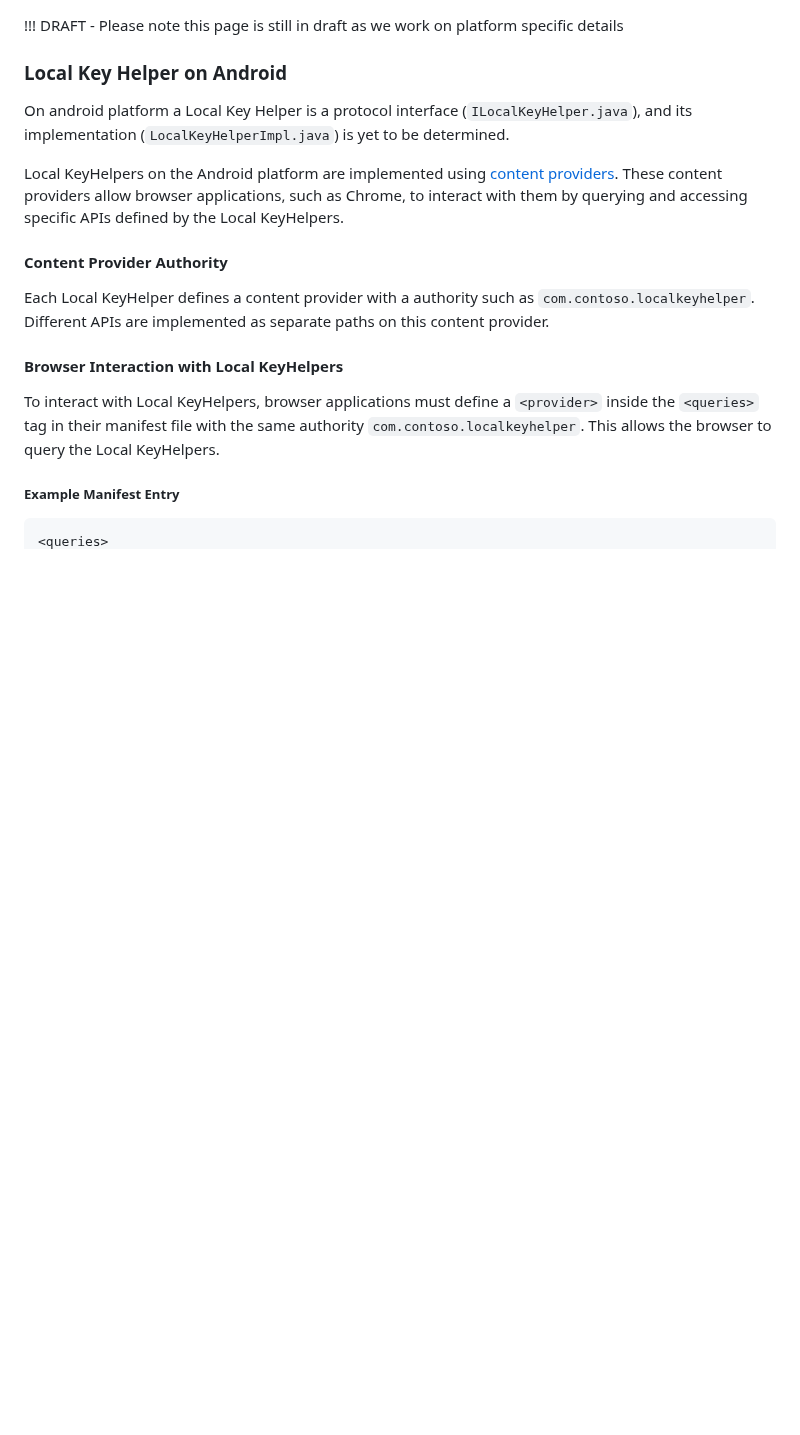
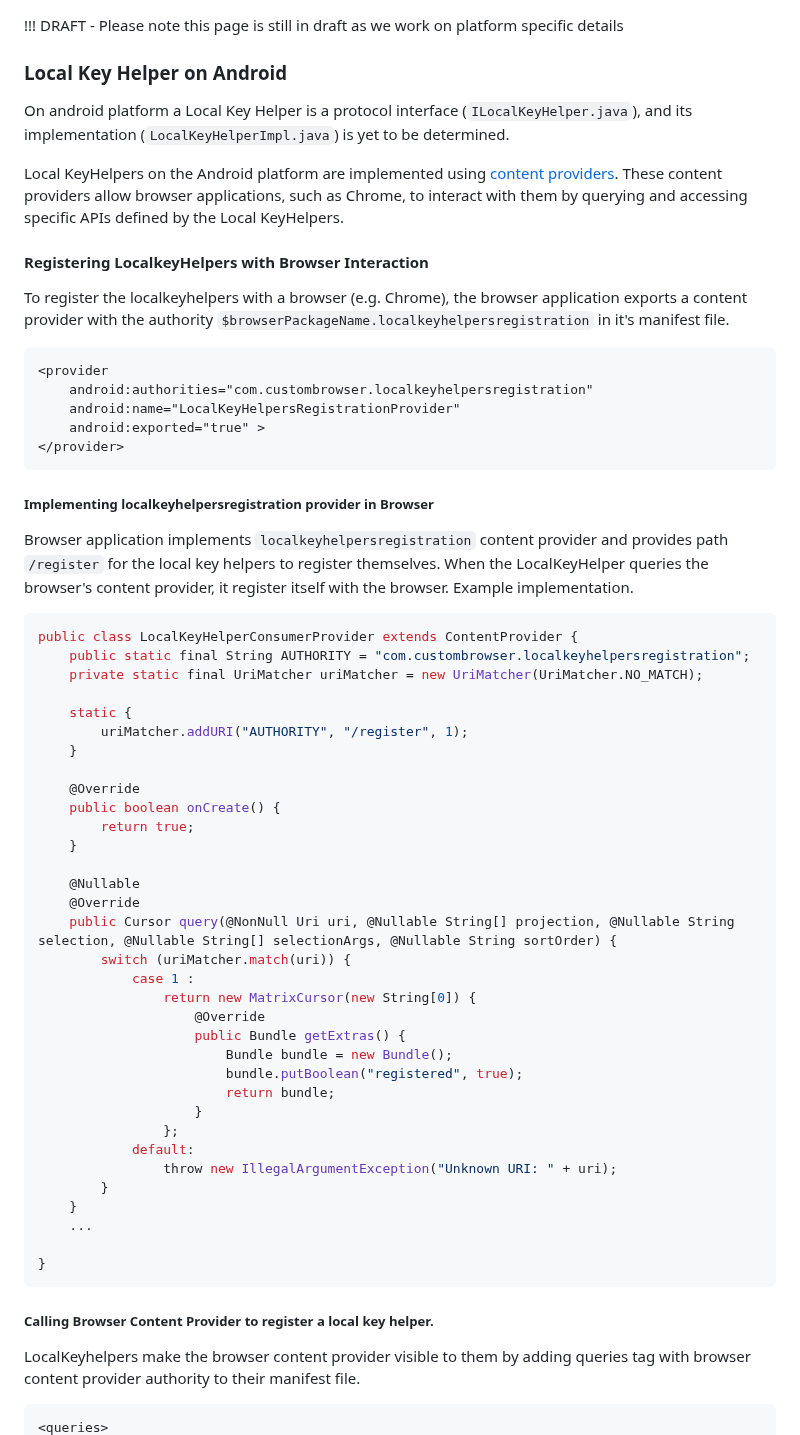
Before and after one commit to WICG/dbsc, a Markdown page: DBSCE/LocalKeyHelper-Android.md, the part around one of its changes. Rendered like a GitHub page; blank space fills up the shorter version.

Commit message:
Update local key helper android

````diff
--- a/DBSCE/LocalKeyHelper-Android.md
+++ b/DBSCE/LocalKeyHelper-Android.md
@@ -6,12 +6,57 @@ On android platform a Local Key Helper is a protocol interface (`ILocalKeyHelper
 
 Local KeyHelpers on the Android platform are implemented using [content providers](https://developer.android.com/guide/topics/providers/content-providers). These content providers allow browser applications, such as Chrome, to interact with them by querying and accessing specific APIs defined by the Local KeyHelpers.
 
-#### Content Provider Authority
-Each Local KeyHelper defines a content provider with a authority such as `com.contoso.localkeyhelper`. Different APIs are implemented as separate paths on this content provider.
+#### Registering LocalkeyHelpers with Browser Interaction
+To register the localkeyhelpers with a browser (e.g. Chrome), the browser application exports a content provider with the authority `$browserPackageName.localkeyhelpersregistration` in it's manifest file.
 
-#### Browser Interaction with Local KeyHelpers
-To interact with Local KeyHelpers, browser applications must define a `<provider>` inside the `<queries>` tag in their manifest file with the same authority `com.contoso.localkeyhelper`. This allows the browser to query the Local KeyHelpers.
+```xml
+<provider
+    android:authorities="com.custombrowser.localkeyhelpersregistration"
+    android:name="LocalKeyHelpersRegistrationProvider"
+    android:exported="true" >
+</provider>
+```
 
-##### Example Manifest Entry
+##### Implementing localkeyhelpersregistration provider in Browser
+Browser application implements `localkeyhelpersregistration` content provider and provides path `/register` for the local key helpers to register themselves.
+When the LocalKeyHelper queries the browser's content provider, it register itself with the browser.
+Example implementation.
+``` java
+public class LocalKeyHelperConsumerProvider extends ContentProvider {
+    public static final String AUTHORITY = "com.custombrowser.localkeyhelpersregistration";
+    private static final UriMatcher uriMatcher = new UriMatcher(UriMatcher.NO_MATCH);
+
+    static {
+        uriMatcher.addURI("AUTHORITY", "/register", 1);
+    }
+
+    @Override
+    public boolean onCreate() {
+        return true;
+    }
+
+    @Nullable
+    @Override
+    public Cursor query(@NonNull Uri uri, @Nullable String[] projection, @Nullable String selection, @Nullable String[] selectionArgs, @Nullable String sortOrder) {
+        switch (uriMatcher.match(uri)) {
+            case 1 :
+                return new MatrixCursor(new String[0]) {
+                    @Override
+                    public Bundle getExtras() {
+                        Bundle bundle = new Bundle();
+                        bundle.putBoolean("registered", true);
+                        return bundle;
+                    }
+                };
+            default:
+                throw new IllegalArgumentException("Unknown URI: " + uri);
+        }
+    }
+    ...
+
+}
+```
+##### Calling Browser Content Provider to register a local key helper.
+LocalKeyhelpers make the browser content provider visible to them by adding queries tag with browser content provider authority to their manifest file.
 ```xml
 <queries>
````
Also changed, not shown: other parts of DBSCE/LocalKeyHelper-Android.md (+26 -35 lines).
